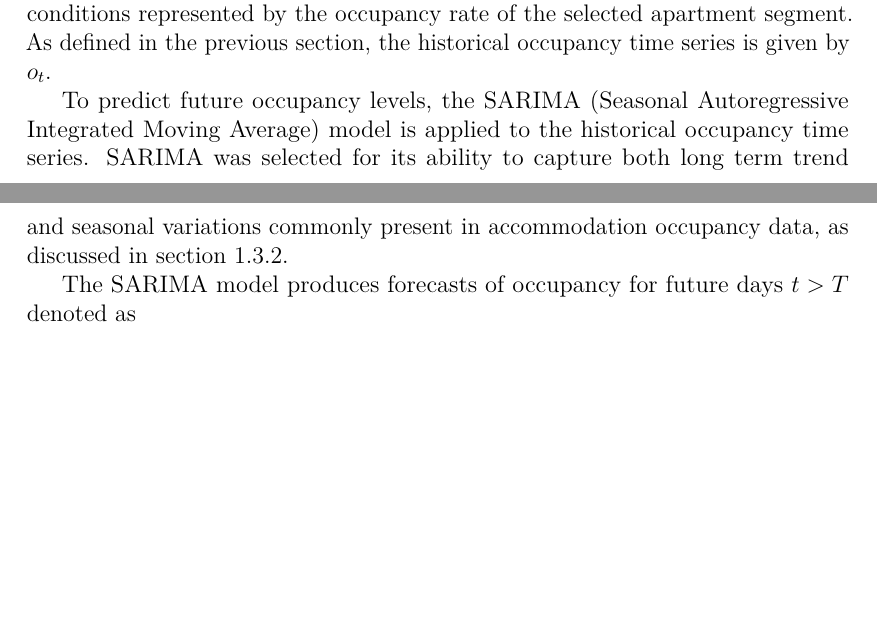
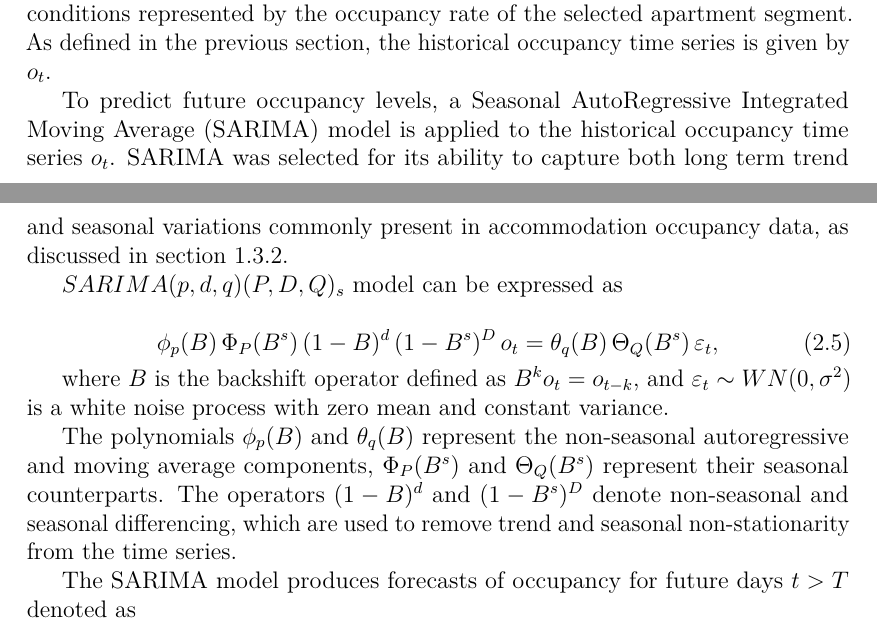
Before and after one commit to jednorukypilot/thesis, a LaTeX thesis (LaTex/thesis.tex, which reads LaTex/chap02.tex): two parts of pages 17 and 18 of 25, joined at a grey line, cut so that both start at the same text, the shorter picture padded with empty space. Compiled offline with pdfLaTeX.

Commit message:
fix: chapter 2

```diff
--- a/LaTex/chap02.tex
+++ b/LaTex/chap02.tex
@@ -44,7 +44,19 @@ The importance of this sample lies in capturing the historical relationship betw
 \section{Demand Forecasting with SARIMA}
 The first stage of the proposed model consists of forecasting future demand conditions represented by the occupancy rate of the selected apartment segment. As defined in the previous section, the historical occupancy time series is given by ${o_t}$.
 
-To predict future occupancy levels, the SARIMA (Seasonal Autoregressive Integrated Moving Average) model is applied to the historical occupancy time series. SARIMA was selected for its ability to capture both long term trend and seasonal variations commonly present in accommodation occupancy data, as discussed in section 1.3.2.
+To predict future occupancy levels, a Seasonal AutoRegressive Integrated Moving Average (SARIMA) model is applied to the historical occupancy time series ${o_t}$. SARIMA was selected for its ability to capture both long term trend and seasonal variations commonly present in accommodation occupancy data, as discussed in section 1.3.2.
+
+$SARIMA(p,d,q)(P,D,Q)_s$ model can be expressed as
+
+\begin{equation}
+    \phi_p(B)\,\Phi_P(B^s)\,(1-B)^d\,(1-B^s)^D\, o_t
+    =
+    \theta_q(B)\,\Theta_Q(B^s)\,\varepsilon_t,
+\end{equation}
+
+where $B$ is the backshift operator defined as $B^k o_t = o_{t-k}$, and $\varepsilon_t \sim WN(0,\sigma^2)$ is a white noise process with zero mean and constant variance.
+
+The polynomials $\phi_p(B)$ and $\theta_q(B)$ represent the non-seasonal autoregressive and moving average components, $\Phi_P(B^s)$ and $\Theta_Q(B^s)$ represent their seasonal counterparts. The operators $(1-B)^d$ and $(1-B^s)^D$ denote non-seasonal and seasonal differencing, which are used to remove trend and seasonal non-stationarity from the time series.
 
 The SARIMA model produces forecasts of occupancy for future days $t>T$ denoted as
 
```
Also changed, not shown: 2 other files.
